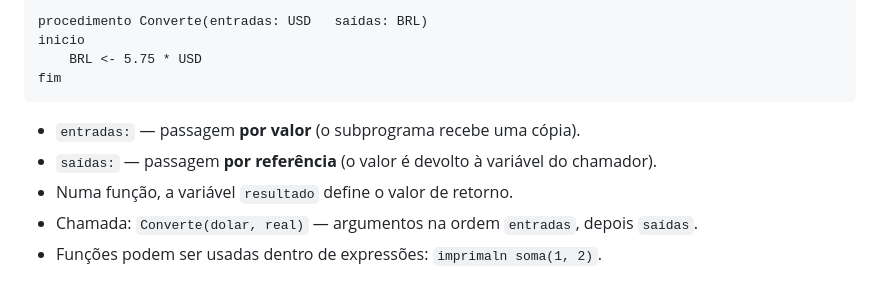
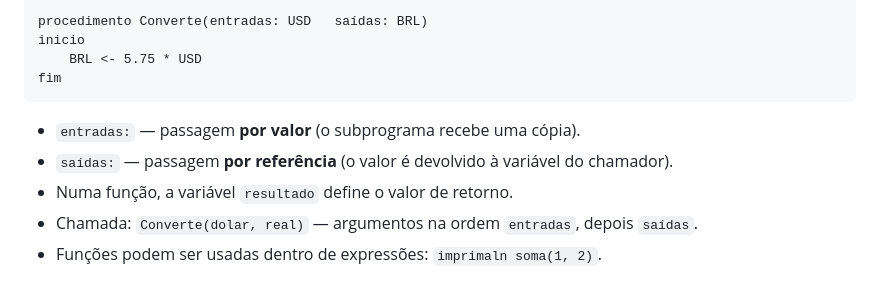
Before and after one commit to jonasknopman/interpretador-peteqs, a Markdown page: DOCUMENTACAO.md, the part around the change. GitHub-like rendering.

Commit message:
Corrigir erro de digitação em DOCUMENTACAO.md
Co-Authored-By: Claude Sonnet 5.5 <noreply@anthropic.com>

````diff
--- a/DOCUMENTACAO.md
+++ b/DOCUMENTACAO.md
@@ -111,7 +111,7 @@ inicio
 fim
 ```
 - `entradas:` — passagem **por valor** (o subprograma recebe uma cópia).
-- `saídas:` — passagem **por referência** (o valor é devolto à variável do chamador).
+- `saídas:` — passagem **por referência** (o valor é devolvido à variável do chamador).
 - Numa função, a variável `resultado` define o valor de retorno.
 - Chamada: `Converte(dolar, real)` — argumentos na ordem `entradas`, depois `saídas`.
 - Funções podem ser usadas dentro de expressões: `imprimaln soma(1, 2)`.
````
